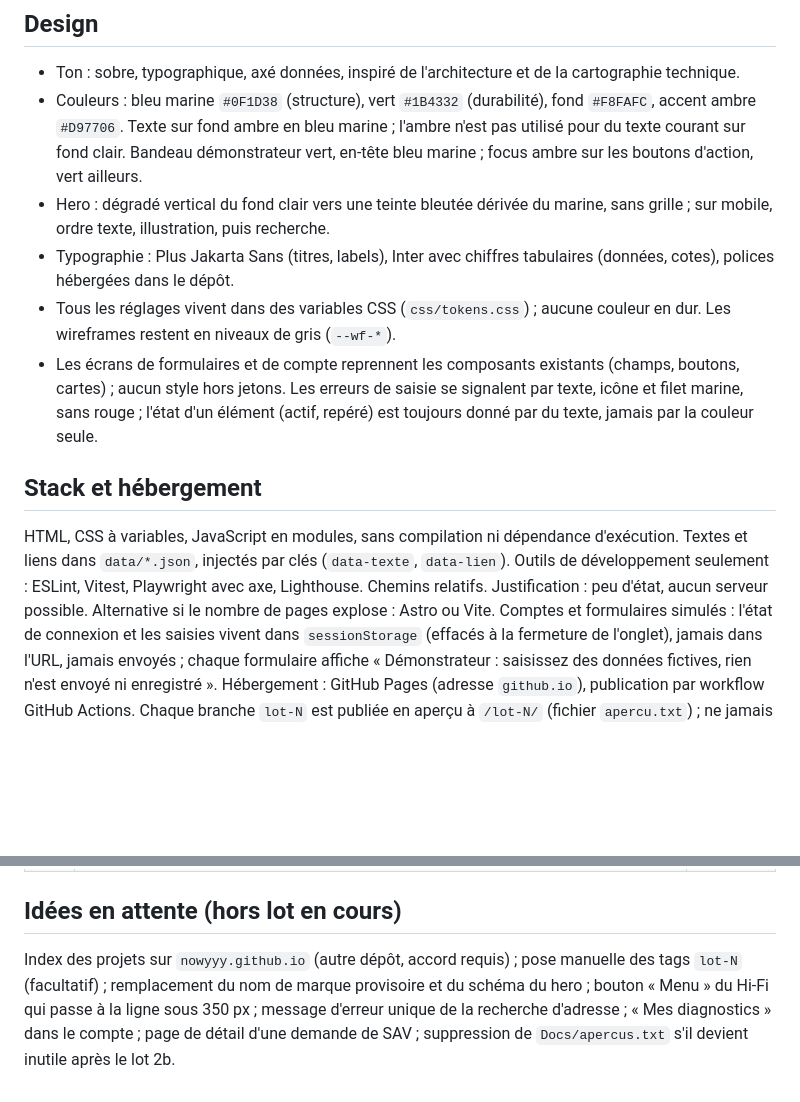
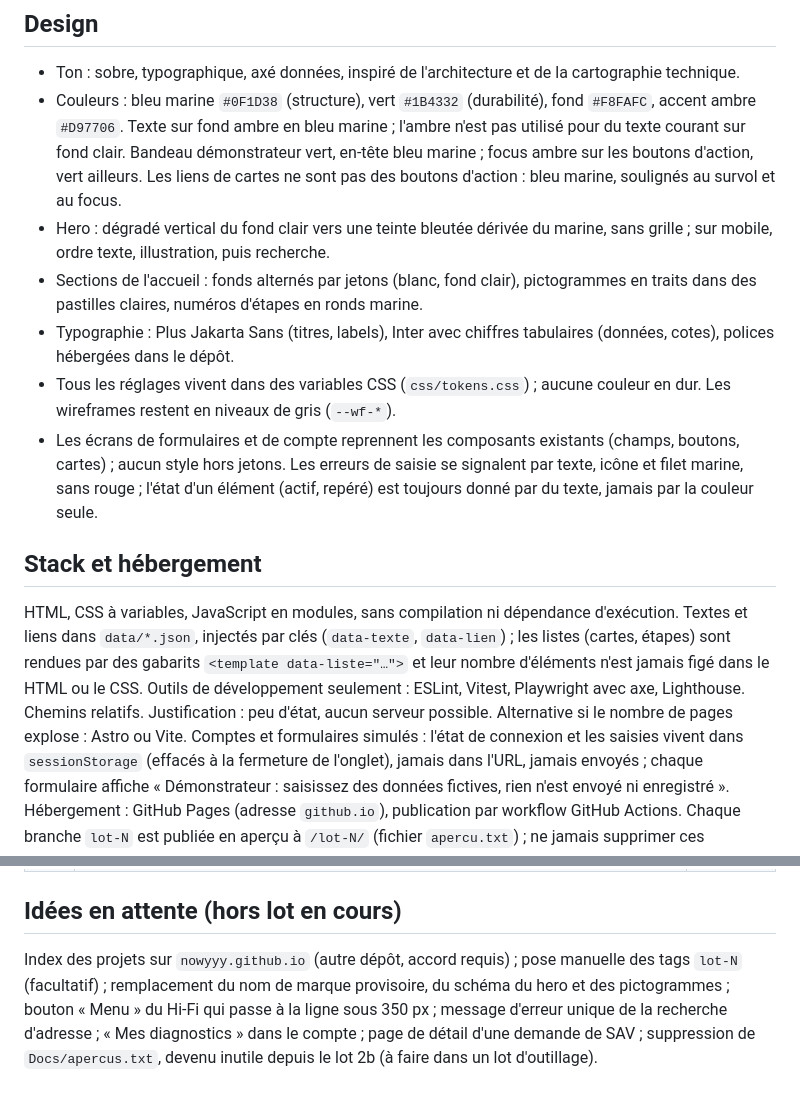
Before and after one commit to Nowyyy/Plateforme-Commerciale, a Markdown page: Docs/seed.md, 2 parts joined by grey strips. Drawn GitHub-style; blank space fills up the shorter version.

```diff
--- a/Docs/seed.md
+++ b/Docs/seed.md
@@ -72,14 +76,15 @@ Règles :
 
 ## Design
 - Ton : sobre, typographique, axé données, inspiré de l'architecture et de la cartographie technique.
-- Couleurs : bleu marine `#0F1D38` (structure), vert `#1B4332` (durabilité), fond `#F8FAFC`, accent ambre `#D97706`. Texte sur fond ambre en bleu marine ; l'ambre n'est pas utilisé pour du texte courant sur fond clair. Bandeau démonstrateur vert, en-tête bleu marine ; focus ambre sur les boutons d'action, vert ailleurs.
+- Couleurs : bleu marine `#0F1D38` (structure), vert `#1B4332` (durabilité), fond `#F8FAFC`, accent ambre `#D97706`. Texte sur fond ambre en bleu marine ; l'ambre n'est pas utilisé pour du texte courant sur fond clair. Bandeau démonstrateur vert, en-tête bleu marine ; focus ambre sur les boutons d'action, vert ailleurs. Les liens de cartes ne sont pas des boutons d'action : bleu marine, soulignés au survol et au focus.
 - Hero : dégradé vertical du fond clair vers une teinte bleutée dérivée du marine, sans grille ; sur mobile, ordre texte, illustration, puis recherche.
+- Sections de l'accueil : fonds alternés par jetons (blanc, fond clair), pictogrammes en traits dans des pastilles claires, numéros d'étapes en ronds marine.
 - Typographie : Plus Jakarta Sans (titres, labels), Inter avec chiffres tabulaires (données, cotes), polices hébergées dans le dépôt.
 - Tous les réglages vivent dans des variables CSS (`css/tokens.css`) ; aucune couleur en dur. Les wireframes restent en niveaux de gris (`--wf-*`).
 - Les écrans de formulaires et de compte reprennent les composants existants (champs, boutons, cartes) ; aucun style hors jetons. Les erreurs de saisie se signalent par texte, icône et filet marine, sans rouge ; l'état d'un élément (actif, repéré) est toujours donné par du texte, jamais par la couleur seule.
 
 ## Stack et hébergement
-HTML, CSS à variables, JavaScript en modules, sans compilation ni dépendance d'exécution. Textes et liens dans `data/*.json`, injectés par clés (`data-texte`, `data-lien`). Outils de développement seulement : ESLint, Vitest, Playwright avec axe, Lighthouse. Chemins relatifs. Justification : peu d'état, aucun serveur possible. Alternative si le nombre de pages explose : Astro ou Vite.
+HTML, CSS à variables, JavaScript en modules, sans compilation ni dépendance d'exécution. Textes et liens dans `data/*.json`, injectés par clés (`data-texte`, `data-lien`) ; les listes (cartes, étapes) sont rendues par des gabarits `<template data-liste="…">` et leur nombre d'éléments n'est jamais figé dans le HTML ou le CSS. Outils de développement seulement : ESLint, Vitest, Playwright avec axe, Lighthouse. Chemins relatifs. Justification : peu d'état, aucun serveur possible. Alternative si le nombre de pages explose : Astro ou Vite.
 Comptes et formulaires simulés : l'état de connexion et les saisies vivent dans `sessionStorage` (effacés à la fermeture de l'onglet), jamais dans l'URL, jamais envoyés ; chaque formulaire affiche « Démonstrateur : saisissez des données fictives, rien n'est envoyé ni enregistré ».
 Hébergement : GitHub Pages (adresse `github.io`), publication par workflow GitHub Actions. Chaque branche `lot-N` est publiée en aperçu à `/lot-N/` (fichier `apercu.txt`) ; ne jamais supprimer ces branches.
 Flux : cadrage dans le chat Claude (téléphone), exécution par Claude Code cloud, relecture et fusion par Pull Request (« Create a merge commit »). L'export Figma (lot 11) se fait sur ordinateur.
@@ -119,4 +125,4 @@ Fichier Figma produit sans retouche humaine ; vrai paiement ; vraie authentifica
 | 11 | Optionnel, sur ordinateur : export Figma des écrans, puis reprise manuelle | à faire |
 
 ## Idées en attente (hors lot en cours)
-Index des projets sur `nowyyy.github.io` (autre dépôt, accord requis) ; pose manuelle des tags `lot-N` (facultatif) ; remplacement du nom de marque provisoire et du schéma du hero ; bouton « Menu » du Hi-Fi qui passe à la ligne sous 350 px ; message d'erreur unique de la recherche d'adresse ; « Mes diagnostics » dans le compte ; page de détail d'une demande de SAV ; suppression de `Docs/apercus.txt` s'il devient inutile après le lot 2b.
+Index des projets sur `nowyyy.github.io` (autre dépôt, accord requis) ; pose manuelle des tags `lot-N` (facultatif) ; remplacement du nom de marque provisoire, du schéma du hero et des pictogrammes ; bouton « Menu » du Hi-Fi qui passe à la ligne sous 350 px ; message d'erreur unique de la recherche d'adresse ; « Mes diagnostics » dans le compte ; page de détail d'une demande de SAV ; suppression de `Docs/apercus.txt`, devenu inutile depuis le lot 2b (à faire dans un lot d'outillage).
```
Also changed, not shown: other parts of Docs/seed.md (+24 -19 lines).
